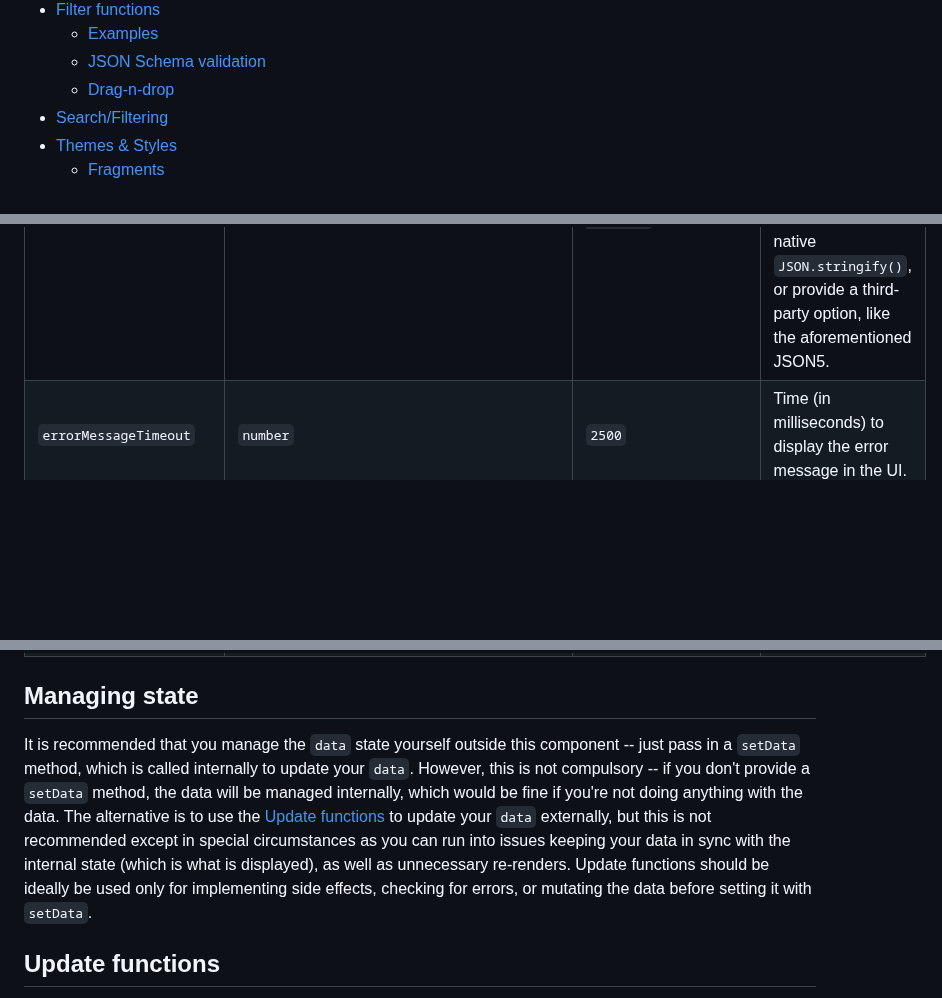
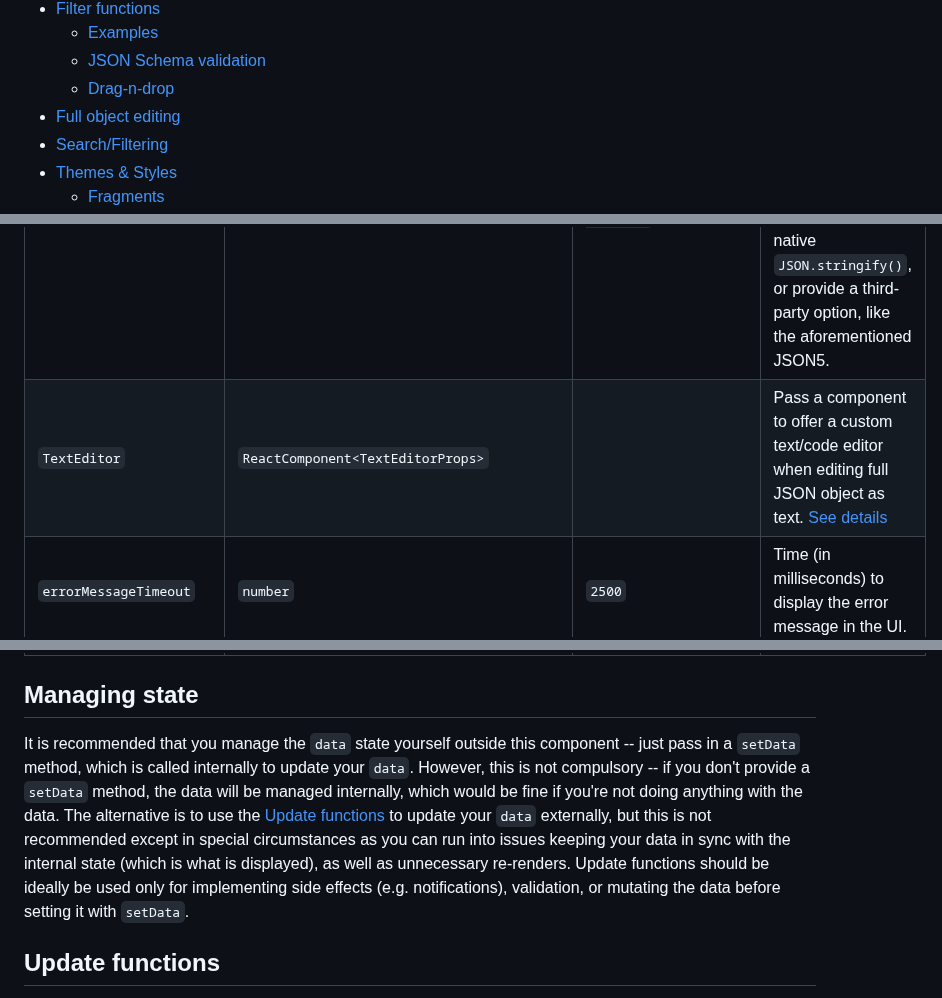
Before and after one commit to CarlosNZ/json-edit-react, a Markdown page: README.md, 3 parts joined by grey strips. Rendered like a GitHub page; blank space fills up the shorter version.

```diff
--- a/README.md
+++ b/README.md
@@ -51,6 +51,7 @@ A [React](https://github.com/facebook/react) component for editing or viewing JS
   - [Examples](#examples-1)
   - [JSON Schema validation](#json-schema-validation)
   - [Drag-n-drop](#drag-n-drop)
+- [Full object editing](#full-object-editing)
 - [Search/Filtering](#searchfiltering)
 - [Themes \& Styles](#themes--styles)
   - [Fragments](#fragments)
@@ -157,13 +158,14 @@ The only *required* value is `data` (although you will need to provide a `setDat
 | `customButtons`         | `CustomButtonDefinition[]`                    | `[]`                                      | You can add your own buttons to the Edit Buttons panel if you'd like to be able to perform a custom operation on the data. See [Custom Buttons](#custom-buttons)                                                                                                                                                                                                                                          |
 | `jsonParse`             | `(input: string) => JsonData`                 | `JSON.parse`                              | When editing a block of JSON directly, you may wish to allow some "looser" input -- e.g. 'single quotes', trailing commas, or unquoted field names. In this case, you can provide a third-party JSON parsing method. I recommend [JSON5](https://json5.org/), which is what is used in the [Demo](https://carlosnz.github.io/json-edit-react/)                                                            |
 | `jsonStringify`         | `(data: JsonData) => string`                  | `(data) => JSON.stringify(data, null, 2)` | Similarly, you can override the default presentation of the JSON string when starting editing JSON. You can supply different formatting parameters to the native `JSON.stringify()`, or provide a third-party option, like the aforementioned JSON5.                                                                                                                                                      |
+| `TextEditor`            | `ReactComponent<TextEditorProps>`             |                                           | Pass a component to offer a custom text/code editor when editing full JSON object as text. [See details](#full-object-editing)                                                                                                                                                                                                                                                                            |
 | `errorMessageTimeout`   | `number`                                      | `2500`                                    | Time (in milliseconds) to display the error message in the UI.                                                                                                                                                                                                                                                                                                                                            |  |
 | `keyboardControls`      | `KeyboardControls`                            | As explained [above](#usage)              | Override some or all of the keyboard controls. See [Keyboard customisation](#keyboard-customisation) for details.                                                                                                                                                                                                                                                                                         |  |
 | `insertAtTop`           | `boolean\| "object \| "array"`                | `false`                                   | If `true`, inserts new values at the *top* rather than bottom. Can set the behaviour just for arrays or objects by setting to `"object"` or `"array"` respectively.                                                                                                                                                                                                                                       |  |
 
 ## Managing state
 
-It is recommended that you manage the `data` state yourself outside this component -- just pass in a `setData` method, which is called internally to update your `data`. However, this is not compulsory -- if you don't provide a `setData` method, the data will be managed internally, which would be fine if you're not doing anything with the data. The alternative is to use the [Update functions](#update-functions) to update your `data` externally, but this is not recommended except in special circumstances as you can run into issues keeping your data in sync with the internal state (which is what is displayed), as well as unnecessary re-renders. Update functions should be ideally be used only for implementing side effects, checking for errors, or mutating the data before setting it with `setData`.
+It is recommended that you manage the `data` state yourself outside this component -- just pass in a `setData` method, which is called internally to update your `data`. However, this is not compulsory -- if you don't provide a `setData` method, the data will be managed internally, which would be fine if you're not doing anything with the data. The alternative is to use the [Update functions](#update-functions) to update your `data` externally, but this is not recommended except in special circumstances as you can run into issues keeping your data in sync with the internal state (which is what is displayed), as well as unnecessary re-renders. Update functions should be ideally be used only for implementing side effects (e.g. notifications), validation, or mutating the data before setting it with `setData`.
 
 ## Update functions
 
```
Also changed, not shown: other parts of README.md (+18 -0 lines), image/text_edit-new.png (added), image/text_edit-normal.png (added), 12 other files.
